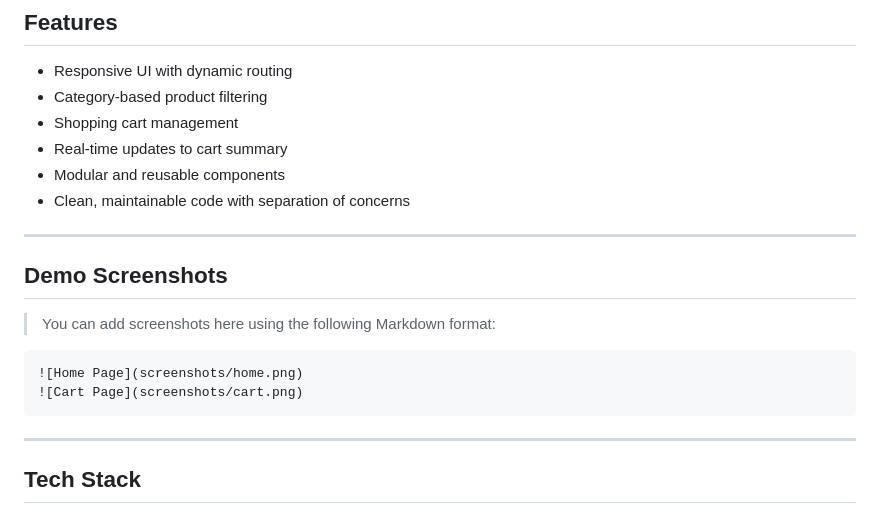
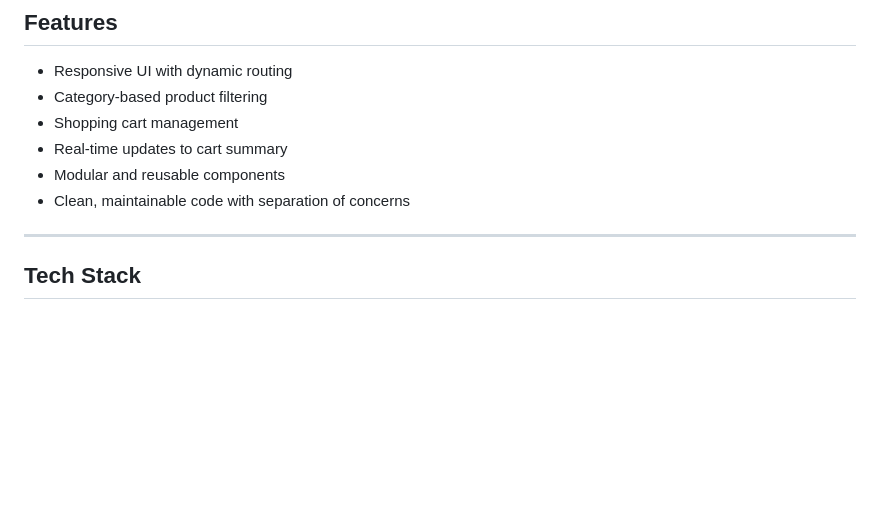
Before and after one commit to mrkankilic27/e-commerce-demo-react, a Markdown page: README.md, the part around the change. Rendered like a GitHub page; blank space fills up the shorter version.

````diff
--- a/README.md
+++ b/README.md
@@ -38,17 +38,6 @@ Although the app does not persist data to a backend or database, it provides a s
 - Real-time updates to cart summary
 - Modular and reusable components
 - Clean, maintainable code with separation of concerns
-
----
-
-## Demo Screenshots
-
-> You can add screenshots here using the following Markdown format:
-
-```markdown
-![Home Page](screenshots/home.png)
-![Cart Page](screenshots/cart.png)
-```
 
 ---
 
````
